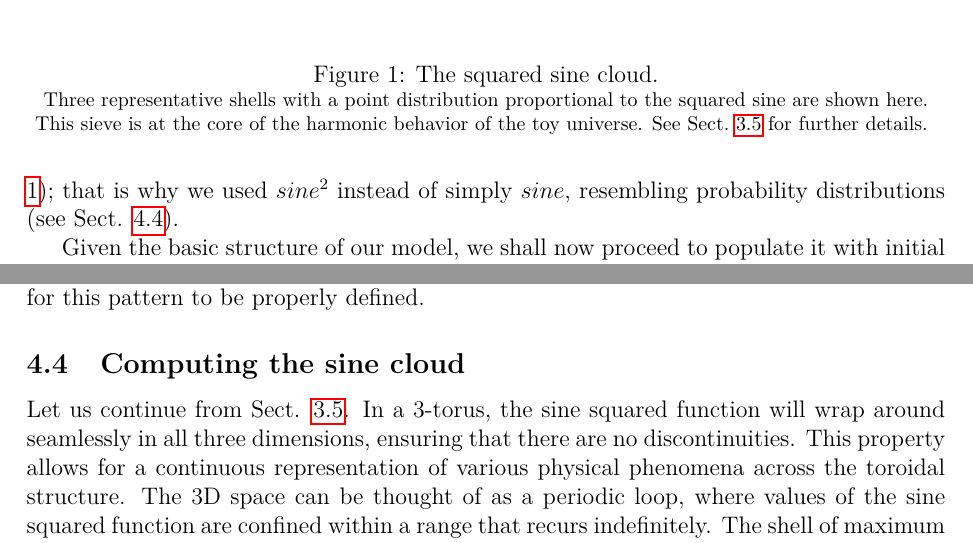
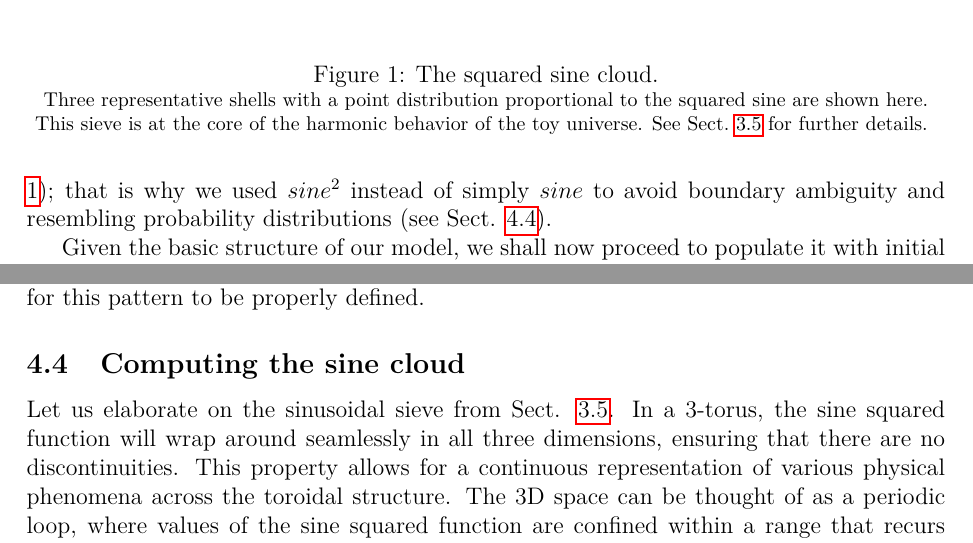
Before and after one commit to automaton3d/automaton, a LaTeX paper (zenodo/main.tex): two parts of pages 9 and 10 of 41, joined at a grey line, cut so that both start at the same text. Compiled offline with pdfLaTeX.

Commit message:
Update main.tex

```diff
--- a/zenodo/main.tex
+++ b/zenodo/main.tex
@@ -301,7 +301,7 @@ The two path patterns formed by bits $pB$ and $sB$, defined during initializatio
 
 \subsection{The sine sieve}\label{subsec:Sine}
 
-Each layer contains an embedded squared sine amplitude, represented by a spherical mask formed by a cluster of true $\phi B$ bits (see Sect. \ref{subsec:The-cell-structure}). This is a spherically uniform distribution of points modulated by the squared sine function, $sin^2(f)$, from $0$ to $2\pi$ radians, that is, a full period. For superimposing bubbles, the sine amplitude is independent of the primary timing variable \( t \), using $f$ instead, which relates to photons and other bosons whose frequencies are multiples of the fundamental cycle. The combined action of these layers forms a sieve that limits, or regulates, interactions. This sieve is at the core of the harmonic behavior of the toy universe, using the $hB$ bit to propagate the test between bubbles. The density of points reflects the coupling of the electromagnetic field  (see Figure \ref{fig2}); that is why we used $sine^2$ instead of simply $sine$, resembling probability distributions (see Sect. \ref{subsec:sine-cloud}).
+Each layer contains an embedded squared sine amplitude, represented by a spherical mask formed by a cluster of true $\phi B$ bits (see Sect. \ref{subsec:The-cell-structure}). This is a spherically uniform distribution of points modulated by the squared sine function, $sin^2(f)$, from $0$ to $\pi$ radians, that is, a half a period. For superimposing bubbles, the sine amplitude is independent of the primary timing variable \( t \), using $f$ instead, which relates to photons and other bosons whose frequencies are multiples of the fundamental cycle. The combined action of these layers forms a sieve that limits, or regulates, interactions. This sieve is at the core of the harmonic behavior of the toy universe, using the $hB$ bit to propagate the test between bubbles. The density of points reflects the coupling of the electromagnetic field  (see Figure \ref{fig2}); that is why we used $sine^2$ instead of simply $sine$ to avoid boundary ambiguity and resembling probability distributions (see Sect. \ref{subsec:sine-cloud}).
 
 Given the basic structure of our model, we shall now proceed to populate it with initial information.
 
@@ -343,7 +343,7 @@ d(x,y,z)=int\left(\sqrt{\bigg(x-\frac{L}{2}\bigg)^{2}+\bigg(y-\frac{L}{2}\bigg)^
 This justifies, once again, the need to adopt an odd value for $L$: a central point is necessary for this pattern to be properly defined.
 
 \subsection{Computing the sine cloud} \label{subsec:sine-cloud}
-Let us continue from Sect. \ref{subsec:Sine}. In a 3-torus, the sine squared function will wrap around seamlessly in all three dimensions, ensuring that there are no discontinuities. This property allows for a continuous representation of various physical phenomena across the toroidal structure. The 3D space can be thought of as a periodic loop, where values of the sine squared function are confined within a range that recurs indefinitely. The shell of maximum amplitude must be dense, having all its $\phi B$ bits turned on. The values between $0$ and $\pi$ suffice.
+Let us elaborate on the sinusoidal sieve from Sect. \ref{subsec:Sine}. In a 3-torus, the sine squared function will wrap around seamlessly in all three dimensions, ensuring that there are no discontinuities. This property allows for a continuous representation of various physical phenomena across the toroidal structure. The 3D space can be thought of as a periodic loop, where values of the sine squared function are confined within a range that recurs indefinitely. The shell of maximum amplitude must be dense, having all its $\phi B$ bits turned on. The values between $0$ and $\pi$ suffice.
 
 \subsection{Computing pBits and sBits}
 Appendix \ref{sec:pBits-sBits} will compute the pBit and sBit bits—essentially linear and spiral bit patterns with distinct orientations in each layer.
```
